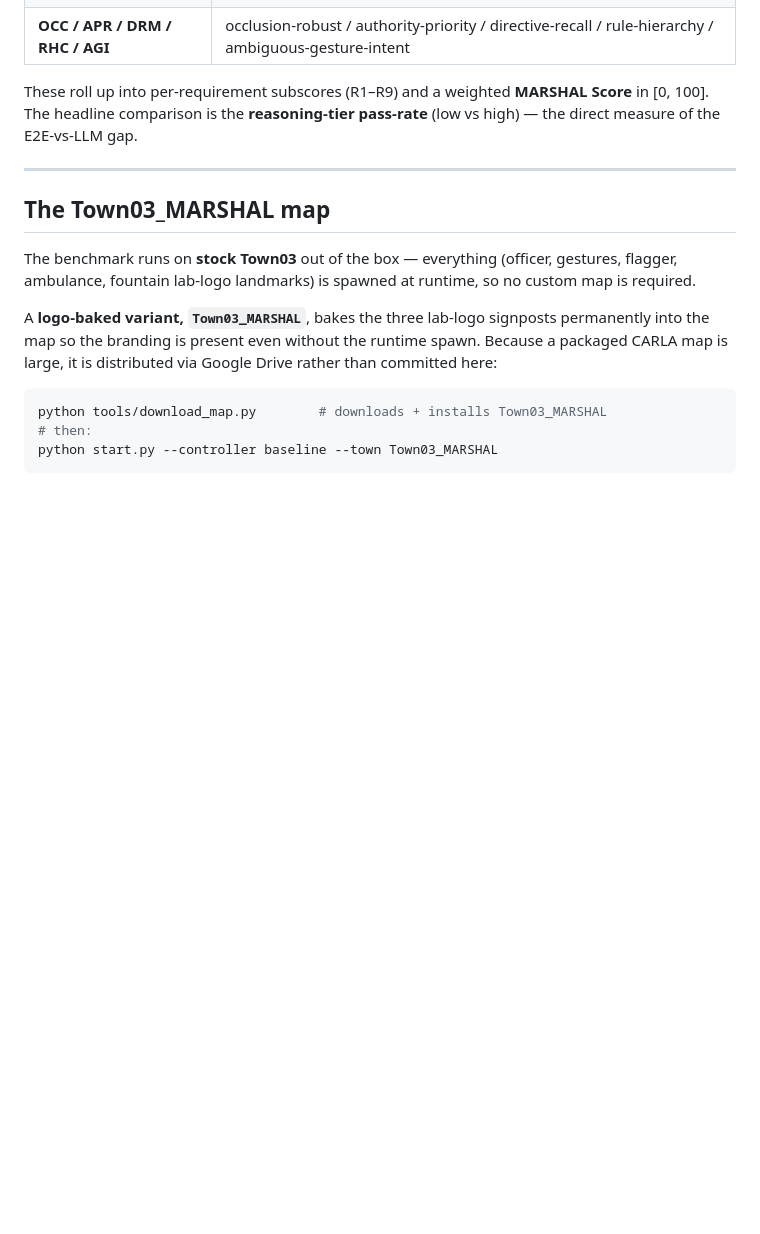
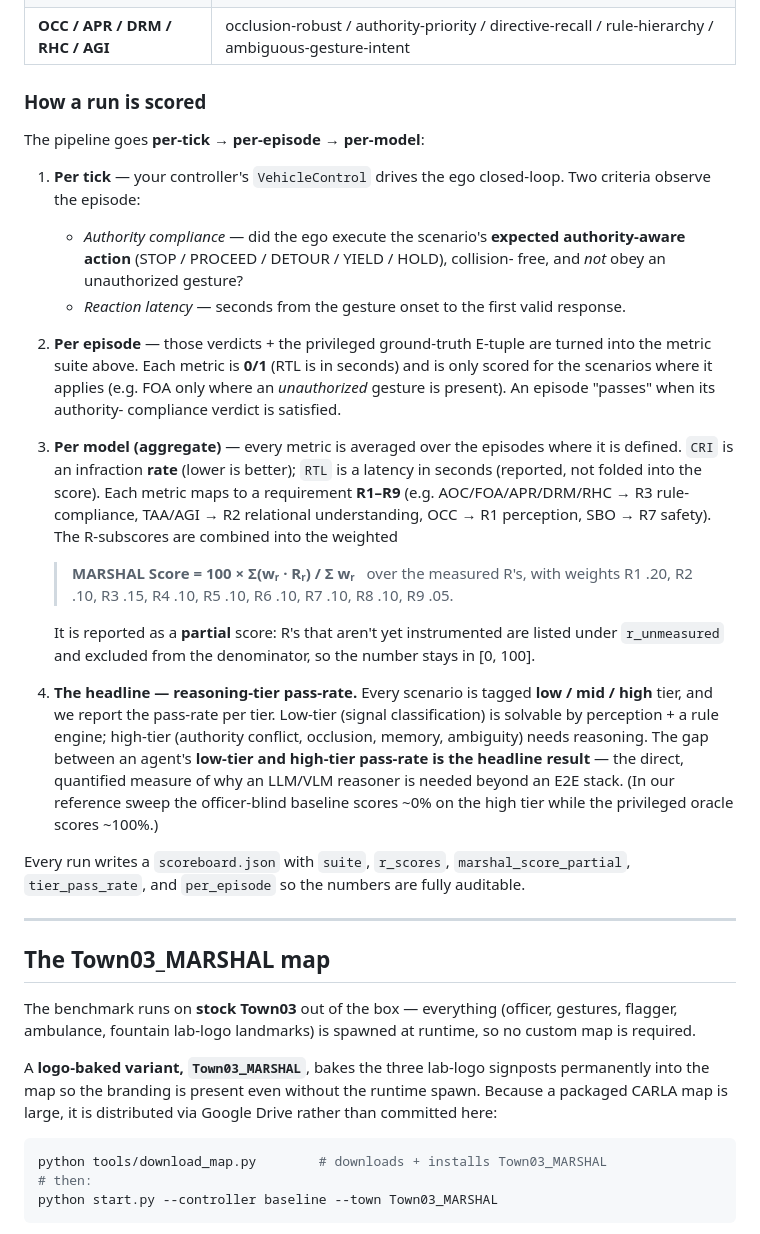
Before and after one commit to justinbrianhwang/MARSHAL, a Markdown page: README.md, the part around the change. Drawn GitHub-style; blank space fills up the shorter version.

Commit message:
README: document the scoring pipeline (per-tick -> per-episode -> MARSHAL Score + tier pass-rate)

```diff
--- a/README.md
+++ b/README.md
@@ -159,9 +159,51 @@ high-tier reasoning metrics:
 | **RTL** | Reaction-Time Latency (seconds; lower is better) |
 | **OCC / APR / DRM / RHC / AGI** | occlusion-robust / authority-priority / directive-recall / rule-hierarchy / ambiguous-gesture-intent |
 
-These roll up into per-requirement subscores (R1–R9) and a weighted
-**MARSHAL Score** in [0, 100]. The headline comparison is the **reasoning-tier
-pass-rate** (low vs high) — the direct measure of the E2E-vs-LLM gap.
+### How a run is scored
+
+The pipeline goes **per-tick → per-episode → per-model**:
+
+1. **Per tick** — your controller's `VehicleControl` drives the ego closed-loop.
+   Two criteria observe the episode:
+   - *Authority compliance* — did the ego execute the scenario's **expected
+     authority-aware action** (STOP / PROCEED / DETOUR / YIELD / HOLD), collision-
+     free, and *not* obey an unauthorized gesture?
+   - *Reaction latency* — seconds from the gesture onset to the first valid
+     response.
+
+2. **Per episode** — those verdicts + the privileged ground-truth E-tuple are
+   turned into the metric suite above. Each metric is **0/1** (RTL is in seconds)
+   and is only scored for the scenarios where it applies (e.g. FOA only where an
+   *unauthorized* gesture is present). An episode "passes" when its authority-
+   compliance verdict is satisfied.
+
+3. **Per model (aggregate)** — every metric is averaged over the episodes where
+   it is defined. `CRI` is an infraction **rate** (lower is better); `RTL` is a
+   latency in seconds (reported, not folded into the score). Each metric maps to
+   a requirement **R1–R9** (e.g. AOC/FOA/APR/DRM/RHC → R3 rule-compliance,
+   TAA/AGI → R2 relational understanding, OCC → R1 perception, SBO → R7 safety).
+   The R-subscores are combined into the weighted
+
+   > **MARSHAL Score = 100 × Σ(wᵣ · Rᵣ) / Σ wᵣ** &nbsp; over the measured R's,
+   > with weights R1 .20, R2 .10, R3 .15, R4 .10, R5 .10, R6 .10, R7 .10,
+   > R8 .10, R9 .05.
+
+   It is reported as a **partial** score: R's that aren't yet instrumented are
+   listed under `r_unmeasured` and excluded from the denominator, so the number
+   stays in [0, 100].
+
+4. **The headline — reasoning-tier pass-rate.** Every scenario is tagged
+   **low / mid / high** tier, and we report the pass-rate per tier. Low-tier
+   (signal classification) is solvable by perception + a rule engine; high-tier
+   (authority conflict, occlusion, memory, ambiguity) needs reasoning. The gap
+   between an agent's **low-tier and high-tier pass-rate is the headline result**
+   — the direct, quantified measure of why an LLM/VLM reasoner is needed beyond
+   an E2E stack. (In our reference sweep the officer-blind baseline scores ~0% on
+   the high tier while the privileged oracle scores ~100%.)
+
+Every run writes a `scoreboard.json` with `suite`, `r_scores`,
+`marshal_score_partial`, `tier_pass_rate`, and `per_episode` so the numbers are
+fully auditable.
 
 ---
 
```
